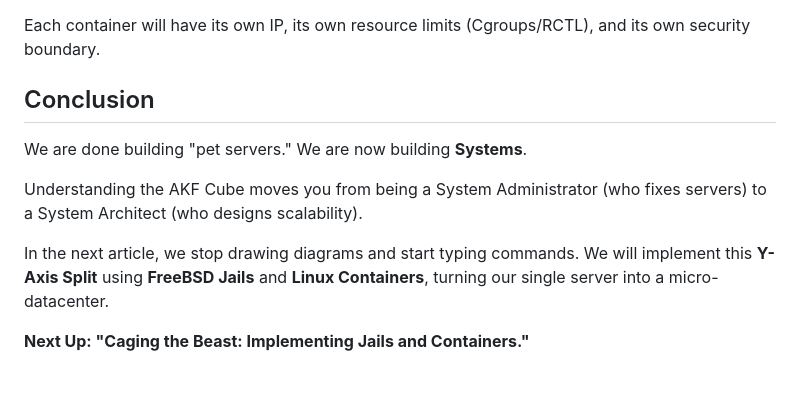
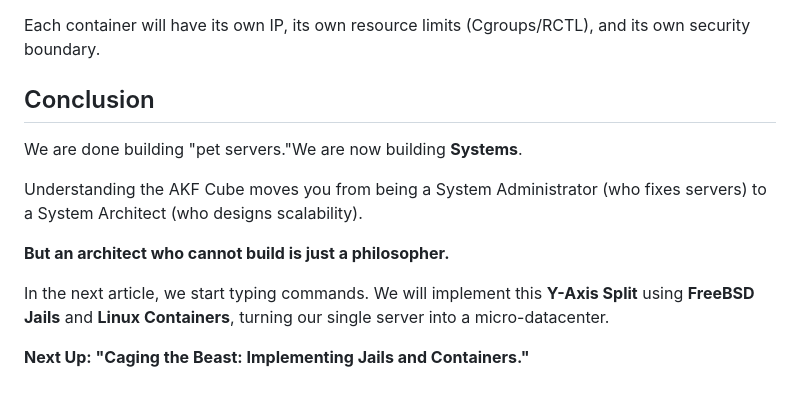
Before and after one commit to d3ep0ps/d3ep0ps.github.io, a Markdown page: posts/decop.md, the part around the change. Drawn GitHub-style.

Commit message:
Refactor conclusion for improved readability
Revised conclusion section for clarity and flow.

```diff
--- a/posts/decop.md
+++ b/posts/decop.md
@@ -120,13 +120,16 @@ We are going to refactor our Monolith into a Y-Axis scaled system.
 
 Each container will have its own IP, its own resource limits (Cgroups/RCTL), and its own security boundary.
 
+
+
 ## Conclusion
 
-We are done building "pet servers."
-We are now building **Systems**.
+We are done building "pet servers."We are now building **Systems**.
 
 Understanding the AKF Cube moves you from being a System Administrator (who fixes servers) to a System Architect (who designs scalability).
 
-In the next article, we stop drawing diagrams and start typing commands. We will implement this **Y-Axis Split** using **FreeBSD Jails** and **Linux Containers**, turning our single server into a micro-datacenter.
+**But an architect who cannot build is just a philosopher.**
+
+In the next article, we start typing commands. We will implement this **Y-Axis Split** using **FreeBSD Jails** and **Linux Containers**, turning our single server into a micro-datacenter.
 
 **Next Up: "Caging the Beast: Implementing Jails and Containers."**
```
